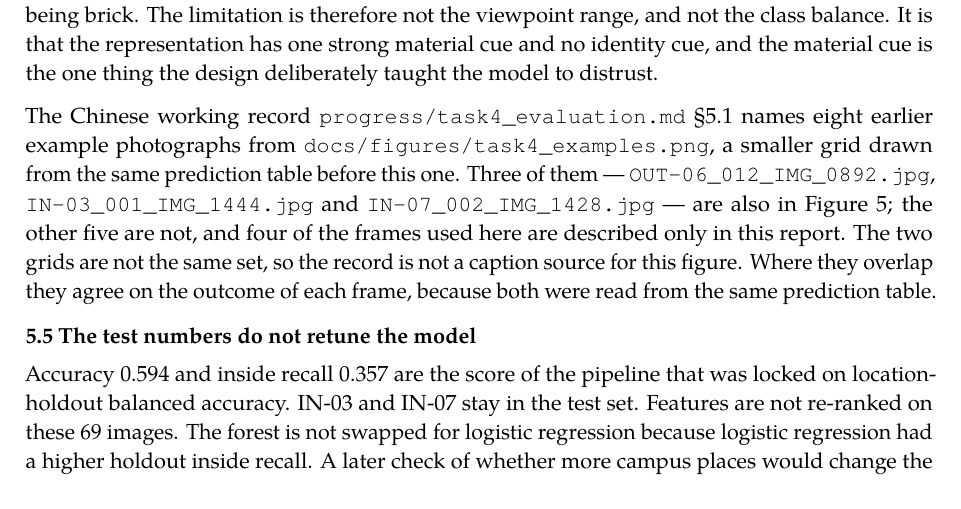
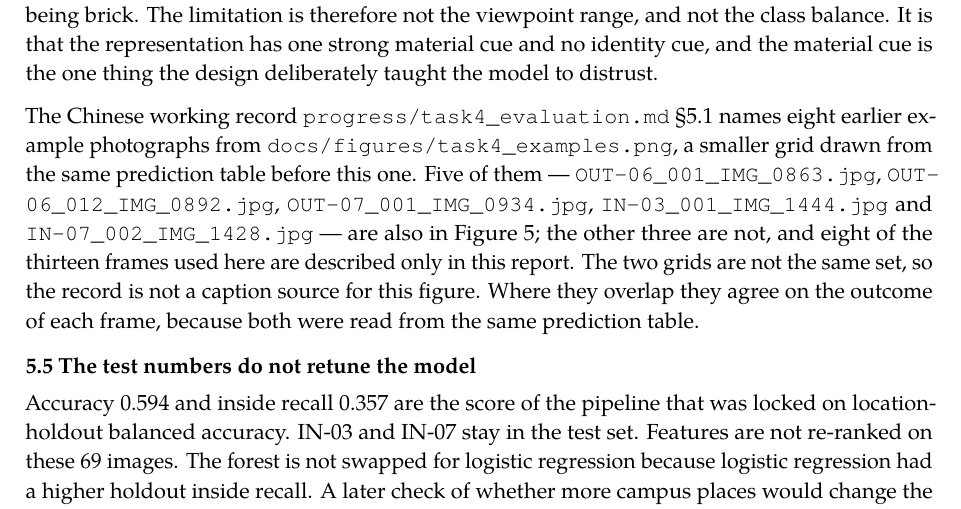
Before and after one commit to Retr0-rgb-lab/COMP4423_Assignment2, a LaTeX problem sheet (Assignment2_Report_24101322D_HUANG_Haoran.tex): part of page 21 of 31, cut so that both start at the same text. Compiled offline with pdfLaTeX.

Commit message:
改正 §5.1 与 Figure 5 重合张数：5 张不是 3 张
上一版直接采信了审核 agent 给的数字，没有自己重算。实测 §5.1 点名 8 张，
Figure 5 清单 13 张，重合 5 张（OUT-06_001、OUT-06_012、OUT-07_001、
IN-03_001、IN-07_002），非重合 3 张，只在本报告出现 8 张。三个数字一并改正。

Co-Authored-By: Claude Opus 4.8 (1M context) <noreply@anthropic.com>

```diff
--- a/Assignment2_Report_24101322D_HUANG_Haoran.tex
+++ b/Assignment2_Report_24101322D_HUANG_Haoran.tex
@@ -1024,7 +1024,7 @@ Distance does not separate them, because the correct and the missed frames sit a
 
 That is the hard negative working against the model rather than for it. The Hong Kong University buildings were collected into the outside class precisely to stop the model from using brick as a campus cue, and OUT-06, a brick building, is 95\% correct. On a campus building that is also brick, the same cue runs the other way: a handcrafted gradient and texture description has no channel for ``this particular building'', so a campus frame that shows enough of the brick looks like the negative it was trained to reject. The library frames fail for the same reason, the rib wall being brick. The limitation is therefore not the viewpoint range, and not the class balance. It is that the representation has one strong material cue and no identity cue, and the material cue is the one thing the design deliberately taught the model to distrust.
 
-The Chinese working record \texttt{progress/\allowbreak{}task4\_\allowbreak{}evaluation.md} §5.1 names eight earlier example photographs from \texttt{docs/\allowbreak{}figures/\allowbreak{}task4\_\allowbreak{}examples.png}, a smaller grid drawn from the same prediction table before this one. Three of them --- \texttt{OUT-\allowbreak{}06\_\allowbreak{}012\_\allowbreak{}IMG\_\allowbreak{}0892.jpg}, \texttt{IN-\allowbreak{}03\_\allowbreak{}001\_\allowbreak{}IMG\_\allowbreak{}1444.jpg} and \texttt{IN-\allowbreak{}07\_\allowbreak{}002\_\allowbreak{}IMG\_\allowbreak{}1428.jpg} --- are also in Figure 5; the other five are not, and four of the frames used here are described only in this report. The two grids are not the same set, so the record is not a caption source for this figure. Where they overlap they agree on the outcome of each frame, because both were read from the same prediction table.
+The Chinese working record \texttt{progress/\allowbreak{}task4\_\allowbreak{}evaluation.md} §5.1 names eight earlier example photographs from \texttt{docs/\allowbreak{}figures/\allowbreak{}task4\_\allowbreak{}examples.png}, a smaller grid drawn from the same prediction table before this one. Five of them --- \texttt{OUT-\allowbreak{}06\_\allowbreak{}001\_\allowbreak{}IMG\_\allowbreak{}0863.jpg}, \texttt{OUT-\allowbreak{}06\_\allowbreak{}012\_\allowbreak{}IMG\_\allowbreak{}0892.jpg}, \texttt{OUT-\allowbreak{}07\_\allowbreak{}001\_\allowbreak{}IMG\_\allowbreak{}0934.jpg}, \texttt{IN-\allowbreak{}03\_\allowbreak{}001\_\allowbreak{}IMG\_\allowbreak{}1444.jpg} and \texttt{IN-\allowbreak{}07\_\allowbreak{}002\_\allowbreak{}IMG\_\allowbreak{}1428.jpg} --- are also in Figure 5; the other three are not, and eight of the thirteen frames used here are described only in this report. The two grids are not the same set, so the record is not a caption source for this figure. Where they overlap they agree on the outcome of each frame, because both were read from the same prediction table.
 
 \begin{figure}
 \centering
```
Also changed, not shown: progress/task6_report_draft.md (+1 -1 lines), Assignment2_Report_24101322D_HUANG_Haoran.pdf.
